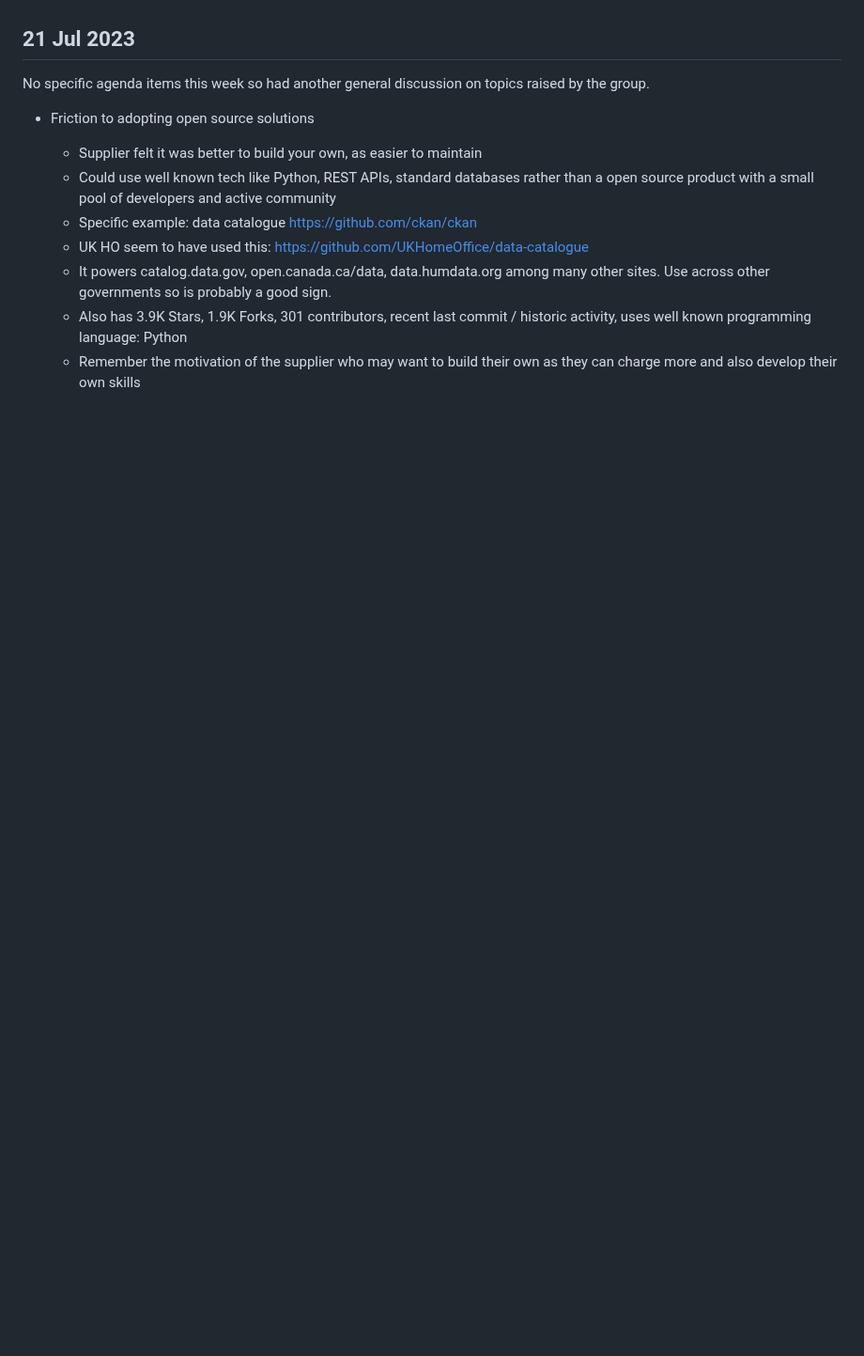
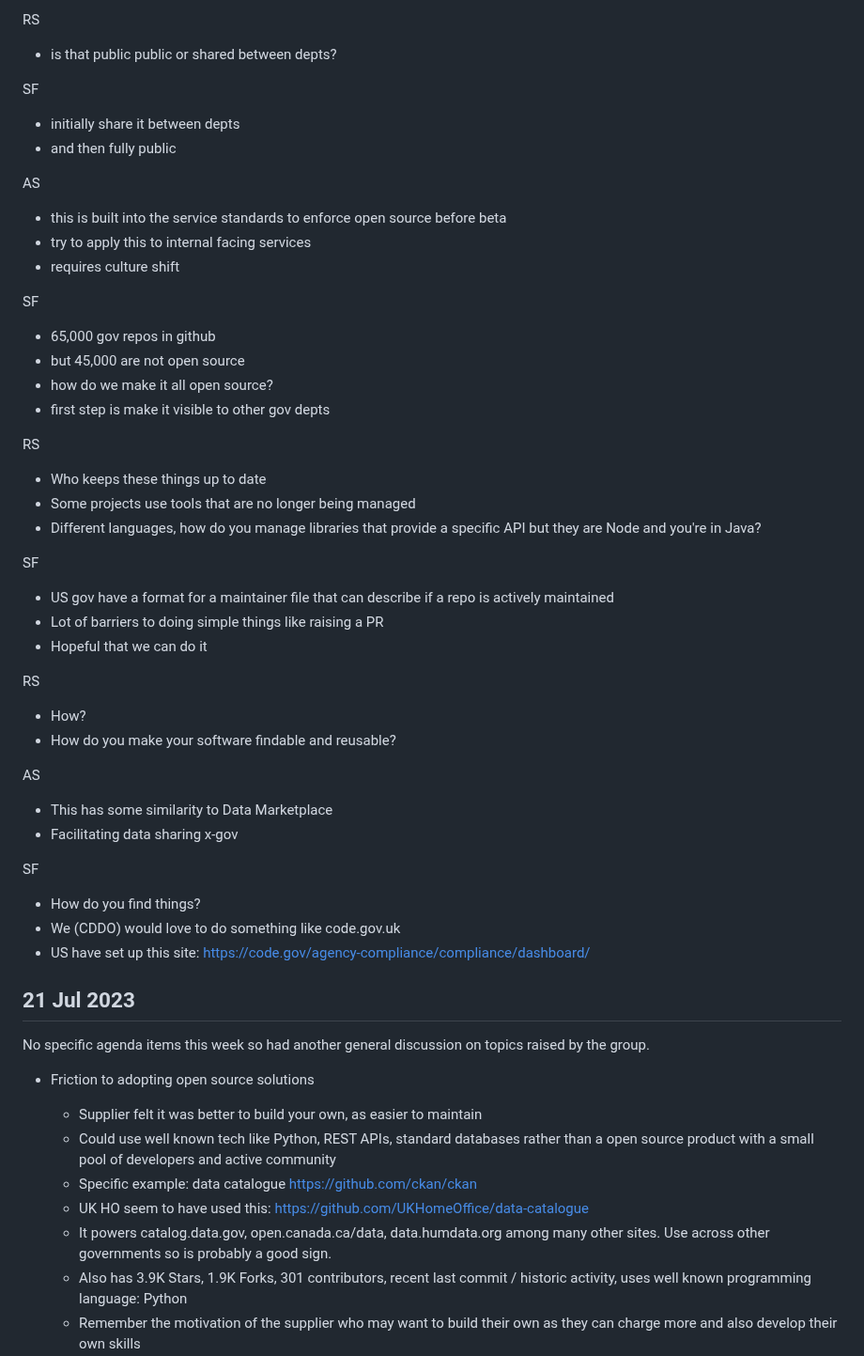
Before and after one commit to uk-x-gov-software-community/uk-x-gov-software-community.github.io, a Markdown page: open-source-meetup-notes.md, the part around one of its changes. Shown at 94% size. Drawn GitHub-style; blank space fills up the shorter version.

Commit message:
open source meeting notes 15 Sep 2023

```diff
--- a/open-source-meetup-notes.md
+++ b/open-source-meetup-notes.md
@@ -12,3 +70,44 @@ To find out details of the meet ups see the [#open-code x-gov slack channel](htt
+RS
+  - is that public public or shared between depts?
+
+SF
+  - initially share it between depts
+  - and then fully public
+
+AS
+  - this is built into the service standards to enforce open source before beta
+  - try to apply this to internal facing services
+  - requires culture shift
+
+SF
+  - 65,000 gov repos in github
+  - but 45,000 are not open source
+  - how do we make it all open source?
+  - first step is make it visible to other gov depts
+
+RS
+  - Who keeps these things up to date
+  - Some projects use tools that are no longer being managed
+  - Different languages, how do you manage libraries that provide a specific API but they are Node and you're in Java?
+
+SF
+  - US gov have a format for a maintainer file that can describe if a repo is actively maintained
+  - Lot of barriers to doing simple things like raising a PR
+  - Hopeful that we can do it
+
+RS
+  - How?
+  - How do you make your software findable and reusable?
+
+AS
+  - This has some similarity to Data Marketplace
+  - Facilitating data sharing x-gov
+
+SF
+  - How do you find things?
+  - We (CDDO) would love to do something like code.gov.uk
+  - US have set up this site: https://code.gov/agency-compliance/compliance/dashboard/
+
 
 ## 21 Jul 2023
 
```
Also changed, not shown: other parts of open-source-meetup-notes.md (+59 -1 lines).
